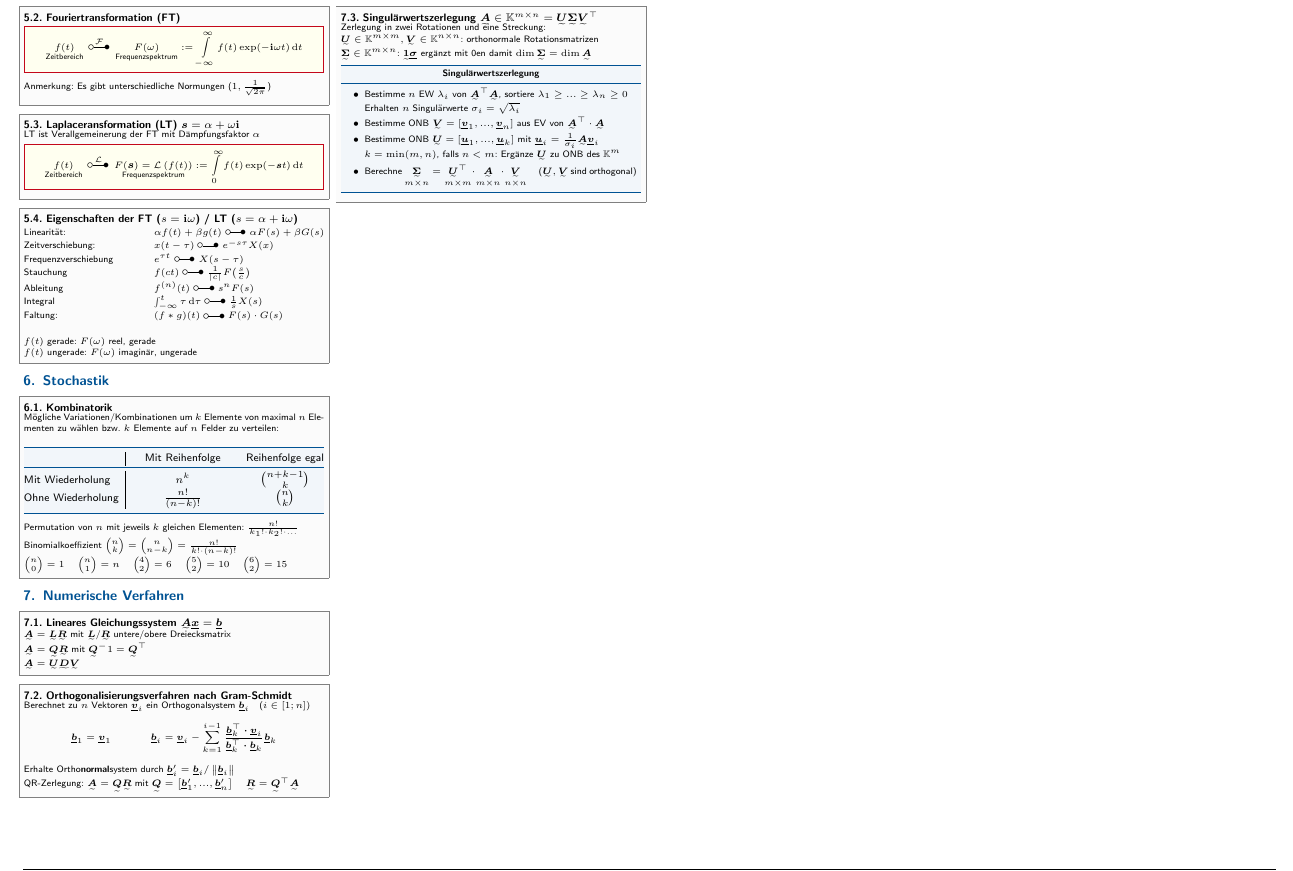
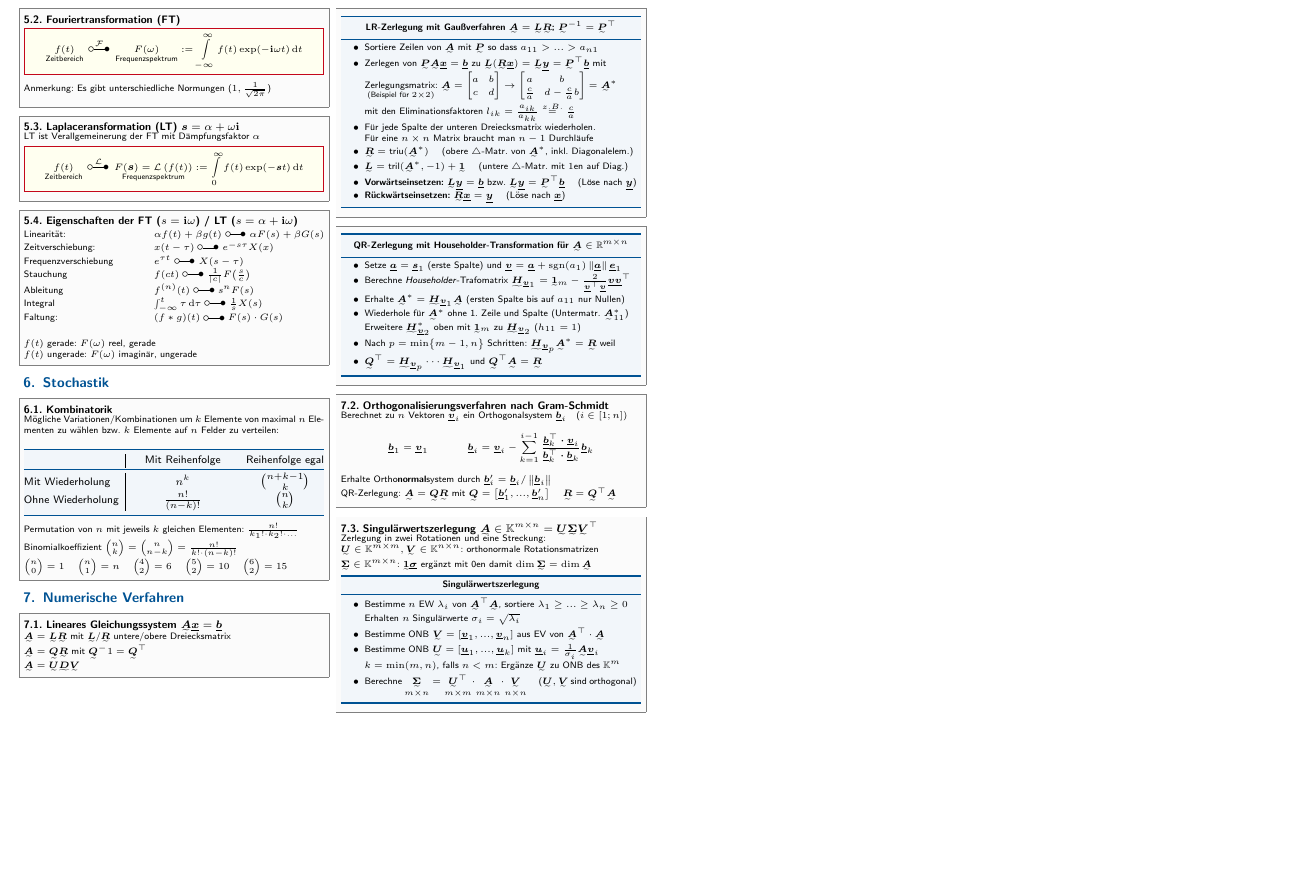
Before and after one commit to latex4ei/Analysis-1, a LaTeX document (math.tex): part of page 3 of 3, cut so that both start at the same text, the shorter picture padded with empty space. Compiled offline with pdfLaTeX.

Commit message:
added QR Zerlegung

```diff
--- a/math.tex
+++ b/math.tex
@@ -615,6 +616,34 @@ regulär, falls $\forall t \in [a,b]:\dot \gamma(t) \ne \vec 0$ (Keine Knicke),
 \end{sectionbox}
 
 
+\begin{sectionbox}
+\begin{cookbox}{LR-Zerlegung mit Gaußverfahren $\ma A = \ma L \ma R$; $\ma P^{-1} = \ma P^\top$}
+	\item Sortiere Zeilen von $\ma A$ mit $\ma P$ so dass $a_{11} > ... > a_{n1}$
+	\item Zerlegen von $\ma P \ma A \vec x = \vec b$ zu $\ma L (\ma R \vec x) = \ma L \vec y = \ma P^\top \vec b$ mit\\
+		$\underset{\text{(Beispiel für } 2 \times 2)}{\text{Zerlegungsmatrix:}}$ $\ma A = \mat{a & b \\ c & d} \ra \mat{a & b \\ \frac{c}{a} & d - \frac{c}{a} b} = \ma A^*$ \\
+		mit den Eliminationsfaktoren $l_{ik} = \frac{a_{ik}}{a_{kk}} \overset{z.B.}{=} \frac{c}{a}$
+	\item Für jede Spalte der unteren Dreiecksmatrix wiederholen.\\
+		 Für eine $n \times n$ Matrix braucht man $n-1$ Durchläufe
+	\item $\ma R = \text{triu}(\ma A^*)$ \quad (obere $\triangle$-Matr. von $\ma A^*$, inkl. Diagonalelem.)
+	\item $\ma L = \text{tril}(\ma A^*,-1)+\ma 1$ \quad (untere $\triangle$-Matr. mit $1$en auf Diag.)
+	\item \textbf{Vorwärtseinsetzen:} $\ma L \vec y = \vec b$ bzw. $\ma L \vec y = \ma P^\top \vec b$ \quad (Löse nach $\vec y$)
+	\item \textbf{Rückwärtseinsetzen:} $\ma R \vec x = \vec y$ \quad (Löse nach $\vec x$)
+\end{cookbox}
+\end{sectionbox}
+
+
+\begin{sectionbox}
+	\begin{cookbox}{QR-Zerlegung mit Householder-Transformation für $\ma A \in \mathbb R^{m\times n }$}
+		\item Setze $\vec a = \vec s_1$ (erste Spalte) und $\vec v = \vec a + \sgn ( a_1) \norm{\vec a} \vec e_1$
+		\item Berechne \emph{Householder}-Trafomatrix $\ma H_{\vec v_1} = \ma 1_m - \frac{2}{\vec v^\top \vec v} \vec v \vec v^\top$
+		\item Erhalte $\ma A^* = \ma H_{\vec v_1} \ma A$ (ersten Spalte bis auf $a_{11}$ nur Nullen)
+		\item Wiederhole für $\ma A^*$ ohne 1. Zeile und Spalte (Untermatr. $\ma A^*_{11}$)\\
+			Erweitere $\ma H^*_{\vec v_2}$ oben mit $\ma 1_m$ zu $\ma H_{\vec v_2}$ ($h_{11} = 1$)
+		\item Nach $p = \min \eset{m - 1, n}$ Schritten: $\ma H_{\vec v_p} \ma A^* = \ma R$ weil
+		\item $\ma Q^\top = \ma H_{\vec v_p} \cdots \ma H_{\vec v_1}$ und  $\ma Q^\top \ma A = \ma R$
+	\end{cookbox}
+\end{sectionbox}
+
 
 \begin{sectionbox}
 	\subsection{Orthogonalisierungsverfahren nach Gram-Schmidt}
```
Also changed, not shown: math.tex (10 more changed lines).
